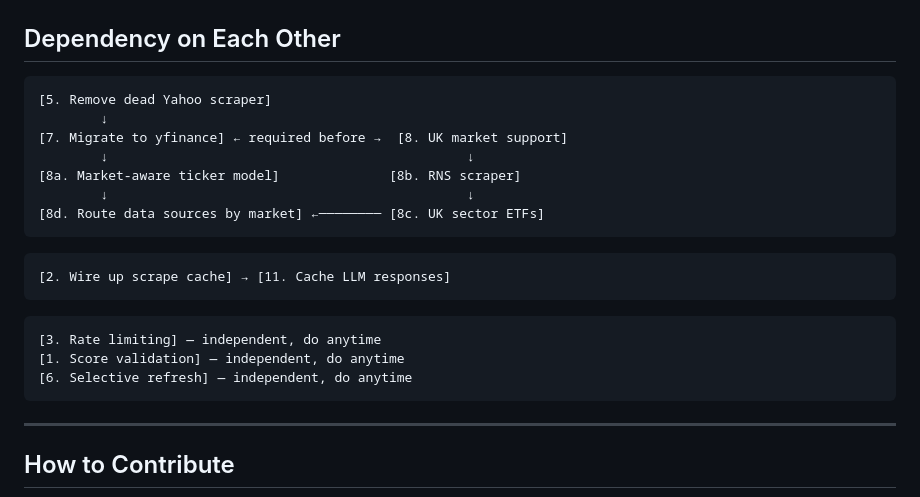
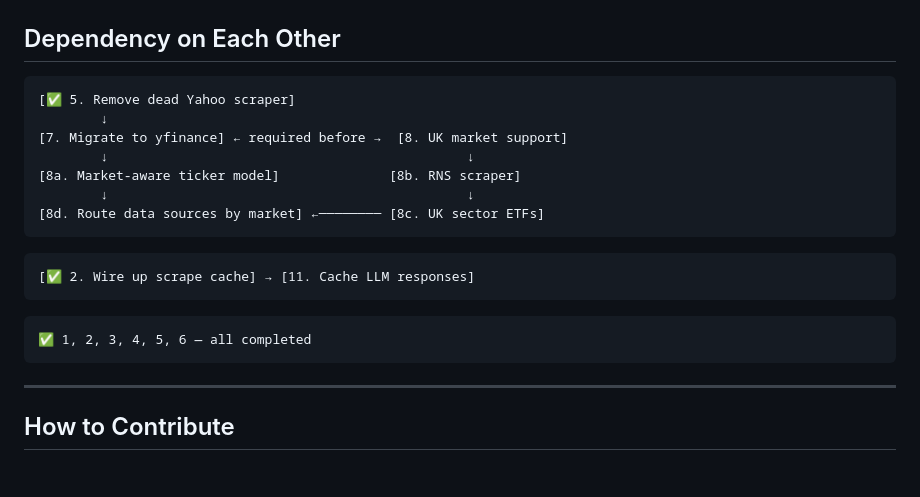
Before and after one commit to ziqizhang/stock-selector, a Markdown page: TODO.md, the part around one of its changes. Drawn GitHub-style; blank space fills up the shorter version.

````diff
--- a/TODO.md
+++ b/TODO.md
@@ -212,7 +175,7 @@ Track historical recommendations vs actual price movement. Show a "hit rate" —
 ## Dependency on Each Other
 
 ```
-[5. Remove dead Yahoo scraper]
+[✅ 5. Remove dead Yahoo scraper]
         ↓
 [7. Migrate to yfinance] ← required before →  [8. UK market support]
         ↓                                              ↓
@@ -222,13 +185,11 @@ Track historical recommendations vs actual price movement. Show a "hit rate" —
 ```
 
 ```
-[2. Wire up scrape cache] → [11. Cache LLM responses]
+[✅ 2. Wire up scrape cache] → [11. Cache LLM responses]
 ```
 
 ```
-[3. Rate limiting] — independent, do anytime
-[1. Score validation] — independent, do anytime
-[6. Selective refresh] — independent, do anytime
+✅ 1, 2, 3, 4, 5, 6 — all completed
 ```
 
 ---
````
Also changed, not shown: other parts of TODO.md (+14 -51 lines).
